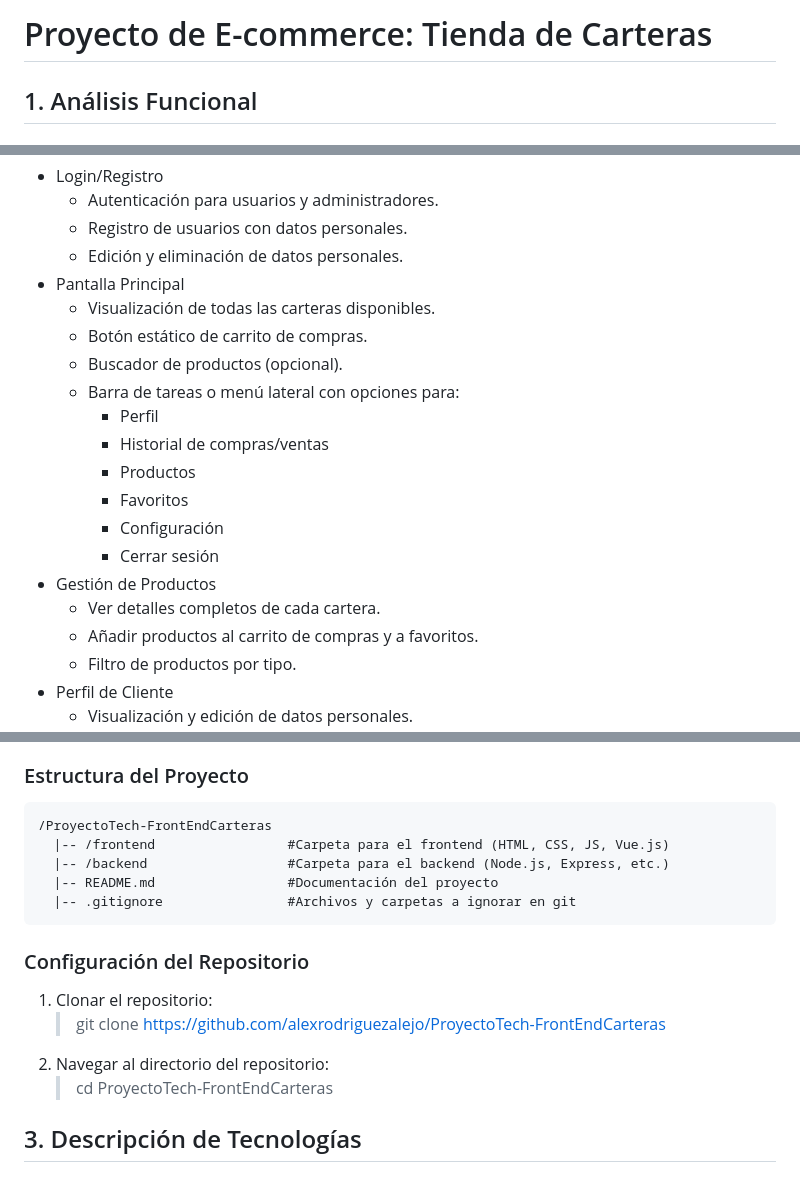
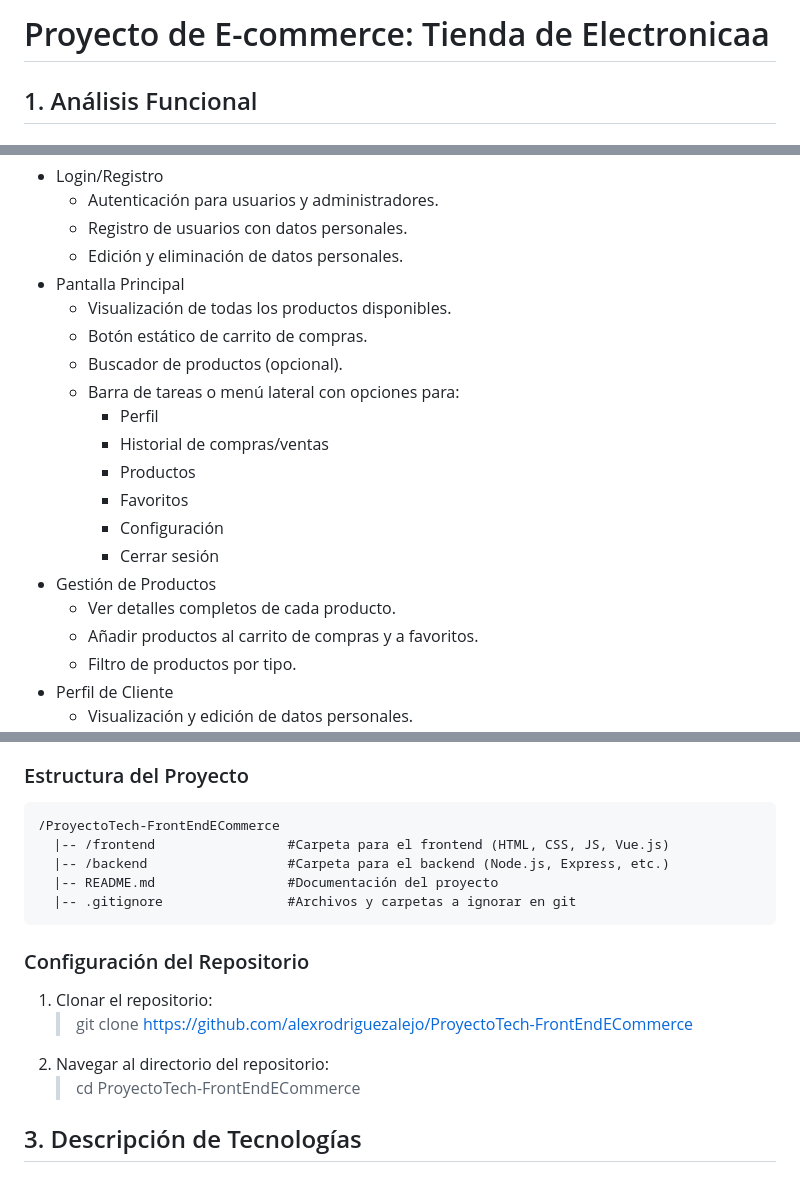
Before and after one commit to alexrodriguezalejo/ProyectoTech-FrontEndECommerce, a Markdown page: README.md, 3 parts joined by grey strips. Drawn GitHub-style.

```diff
--- a/README.md
+++ b/README.md
@@ -1,4 +1,4 @@
-# Proyecto de E-commerce: Tienda de Carteras
+# Proyecto de E-commerce: Tienda de Electronicaa
   ## 1. Análisis Funcional
   ### Roles de Usuarios
   - Administrador (Vendedor):
@@ -15,7 +15,7 @@
     - Registro de usuarios con datos personales.
     - Edición y eliminación de datos personales.
   - Pantalla Principal
-    - Visualización de todas las carteras disponibles.
+    - Visualización de todas los productos disponibles.
     - Botón estático de carrito de compras.
     - Buscador de productos (opcional).
     - Barra de tareas o menú lateral con opciones para:
@@ -26,7 +26,7 @@
       - Configuración
       - Cerrar sesión
   - Gestión de Productos
-    - Ver detalles completos de cada cartera.
+    - Ver detalles completos de cada producto.
     - Añadir productos al carrito de compras y a favoritos.
     - Filtro de productos por tipo.
   - Perfil de Cliente
@@ -58,16 +58,16 @@
       - Prettier
       - Vetur (si usas Vue.js)
   ### Estructura del Proyecto
-    /ProyectoTech-FrontEndCarteras
+    /ProyectoTech-FrontEndECommerce
       |-- /frontend                 #Carpeta para el frontend (HTML, CSS, JS, Vue.js)
       |-- /backend                  #Carpeta para el backend (Node.js, Express, etc.)
       |-- README.md                 #Documentación del proyecto
       |-- .gitignore                #Archivos y carpetas a ignorar en git
   ### Configuración del Repositorio
   1. Clonar el repositorio:
-      > git clone https://github.com/alexrodriguezalejo/ProyectoTech-FrontEndCarteras
+      > git clone https://github.com/alexrodriguezalejo/ProyectoTech-FrontEndECommerce
   2. Navegar al directorio del repositorio:
-      > cd ProyectoTech-FrontEndCarteras
+      > cd ProyectoTech-FrontEndECommerce
 
   ## 3. Descripción de Tecnologías
   ### Frontend
```
Also changed, not shown: other parts of README.md (+1 -1 lines).
